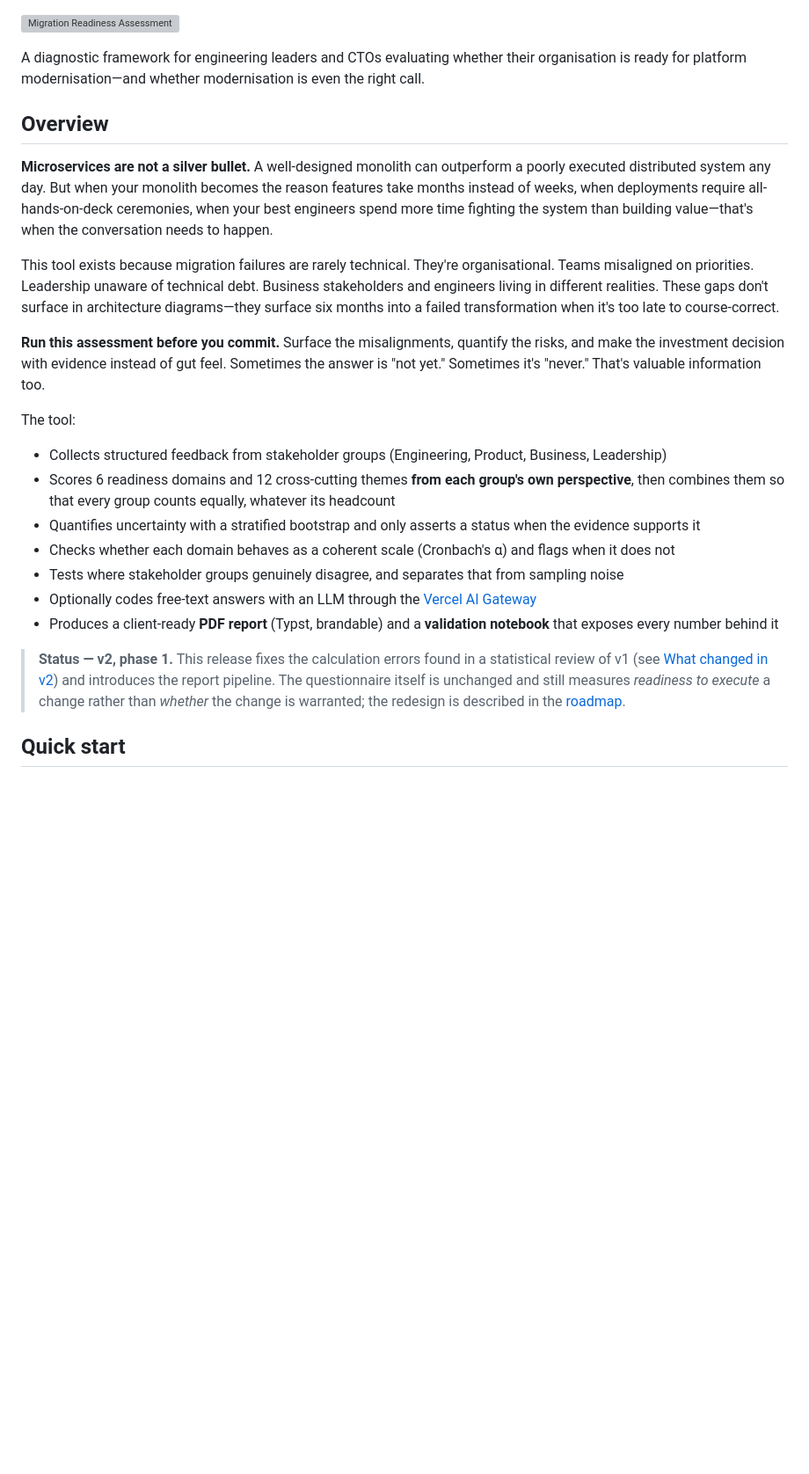
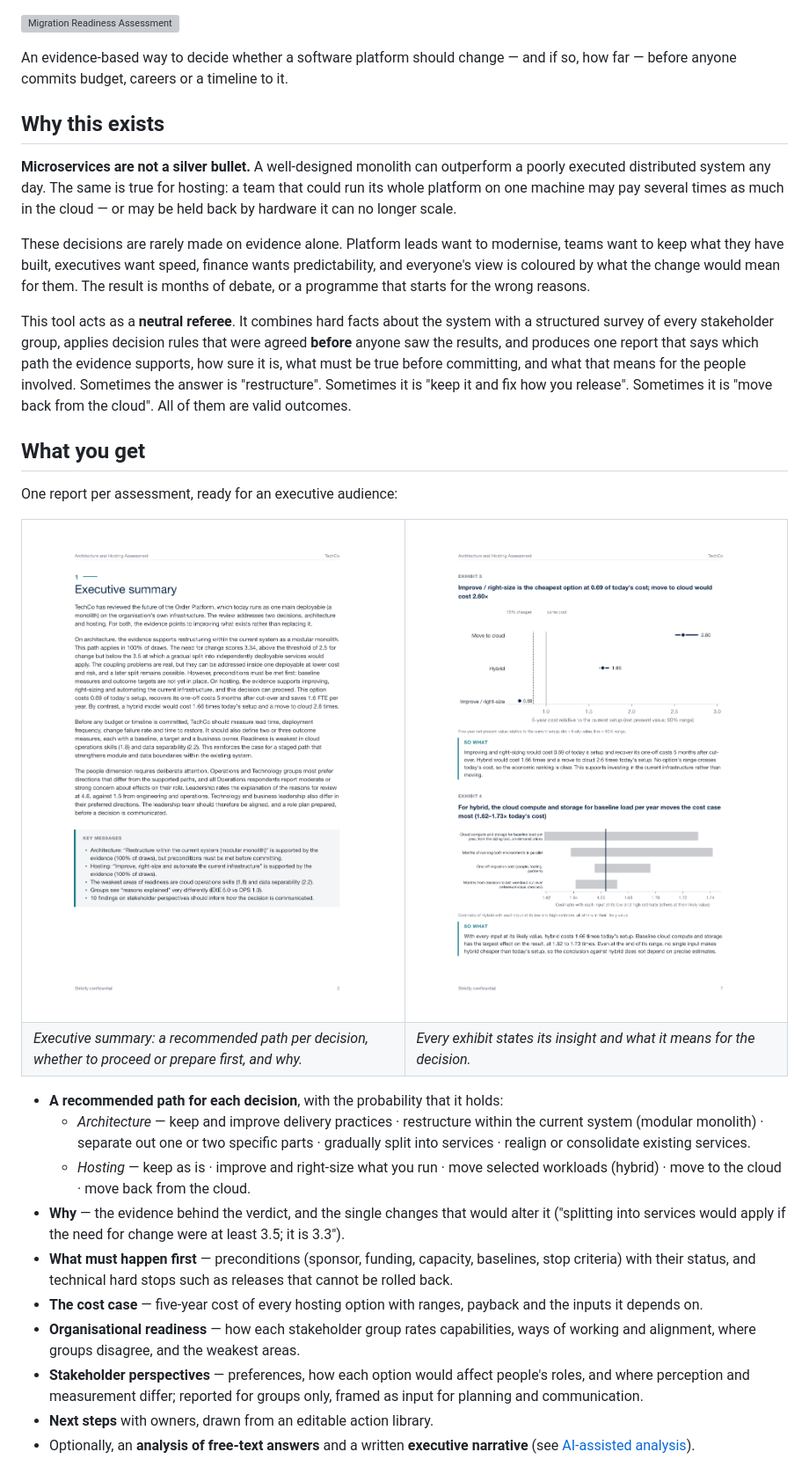
Before and after one commit to kayoslab/Migration-Readiness-Assessment, a Markdown page: README.md, the part around the change printed below. Shown: that part at 88% size. Rendered like a GitHub page; pictures changed too: assets/report-executive-summary.png (added), assets/report-exhibit.png (added); blank space fills up the shorter version; grey boxes are pictures that could not be loaded.

```diff
--- a/README.md
+++ b/README.md
@@ -1,24 +1,53 @@
 ![Migration Readiness Assessment](assets/header.svg)
 
-A diagnostic framework for engineering leaders and CTOs evaluating whether their organisation is ready for platform modernisation—and whether modernisation is even the right call.
+An evidence-based way to decide whether a software platform should change — and if so, how far — before anyone
+commits budget, careers or a timeline to it.
 
-## Overview
+## Why this exists
 
-**Microservices are not a silver bullet.** A well-designed monolith can outperform a poorly executed distributed system any day. But when your monolith becomes the reason features take months instead of weeks, when deployments require all-hands-on-deck ceremonies, when your best engineers spend more time fighting the system than building value—that's when the conversation needs to happen.
+**Microservices are not a silver bullet.** A well-designed monolith can outperform a poorly executed distributed
+system any day. The same is true for hosting: a team that could run its whole platform on one machine may pay several
+times as much in the cloud — or may be held back by hardware it can no longer scale.
 
-This tool exists because migration failures are rarely technical. They're organisational. Teams misaligned on priorities. Leadership unaware of technical debt. Business stakeholders and engineers living in different realities. These gaps don't surface in architecture diagrams—they surface six months into a failed transformation when it's too late to course-correct.
+These decisions are rarely made on evidence alone. Platform leads want to modernise, teams want to keep what they have
+built, executives want speed, finance wants predictability, and everyone's view is coloured by what the change would
+mean for them. The result is months of debate, or a programme that starts for the wrong reasons.
 
-**Run this assessment before you commit.** Surface the misalignments, quantify the risks, and make the investment decision with evidence instead of gut feel. Sometimes the answer is "not yet." Sometimes it's "never." That's valuable information too.
+This tool acts as a **neutral referee**. It combines hard facts about the system with a structured survey of every
+stakeholder group, applies decision rules that were agreed **before** anyone saw the results, and produces one report
+that says which path the evidence supports, how sure it is, what must be true before committing, and what that means
+for the people involved. Sometimes the answer is "restructure". Sometimes it is "keep it and fix how you release".
+Sometimes it is "move back from the cloud". All of them are valid outcomes.
 
-The tool:
-- Collects structured feedback from stakeholder groups (Engineering, Product, Business, Leadership)
-- Scores 6 readiness domains and 12 cross-cutting themes **from each group's own perspective**, then combines them so that every group counts equally, whatever its headcount
-- Quantifies uncertainty with a stratified bootstrap and only asserts a status when the evidence supports it
-- Checks whether each domain behaves as a coherent scale (Cronbach's α) and flags when it does not
-- Tests where stakeholder groups genuinely disagree, and separates that from sampling noise
-- Optionally codes free-text answers with an LLM through the [Vercel AI Gateway](https://vercel.com/docs/ai-gateway)
-- Produces a client-ready **PDF report** (Typst, brandable) and a **validation notebook** that exposes every number behind it
+## What you get
 
-> **Status — v2, phase 1.** This release fixes the calculation errors found in a statistical review of v1 (see [What changed in v2](#what-changed-in-v2)) and introduces the report pipeline. The questionnaire itself is unchanged and still measures *readiness to execute* a change rather than *whether* the change is warranted; the redesign is described in the [roadmap](#roadmap).
+One report per assessment, ready for an executive audience:
 
-## Quick start
+<table>
+<tr>
+<td width="50%"><img src="assets/report-executive-summary.png" alt="Executive summary page"></td>
+<td width="50%"><img src="assets/report-exhibit.png" alt="Exhibit with action title and interpretation"></td>
+</tr>
+<tr>
+<td><em>Executive summary: a recommended path per decision, whether to proceed or prepare first, and why.</em></td>
+<td><em>Every exhibit states its insight and what it means for the decision.</em></td>
+</tr>
+</table>
+
+- **A recommended path for each decision**, with the probability that it holds:
+  - *Architecture* — keep and improve delivery practices · restructure within the current system (modular monolith)
+    · separate out one or two specific parts · gradually split into services · realign or consolidate existing services.
+  - *Hosting* — keep as is · improve and right-size what you run · move selected workloads (hybrid) · move to the cloud
+    · move back from the cloud.
+- **Why** — the evidence behind the verdict, and the single changes that would alter it
+  ("splitting into services would apply if the need for change were at least 3.5; it is 3.3").
+- **What must happen first** — preconditions (sponsor, funding, capacity, baselines, stop criteria) with their status,
+  and technical hard stops such as releases that cannot be rolled back.
+- **The cost case** — five-year cost of every hosting option with ranges, payback and the inputs it depends on.
+- **Organisational readiness** — how each stakeholder group rates capabilities, ways of working and alignment, where
+  groups disagree, and the weakest areas.
+- **Stakeholder perspectives** — preferences, how each option would affect people's roles, and where perception and
+  measurement differ; reported for groups only, framed as input for planning and communication.
+- **Next steps** with owners, drawn from an editable action library.
+- Optionally, an **analysis of free-text answers** and a written **executive narrative** (see [AI-assisted analysis](#ai-assisted-analysis)).
+
```
Also changed, not shown: other parts of README.md (+146 -152 lines).
